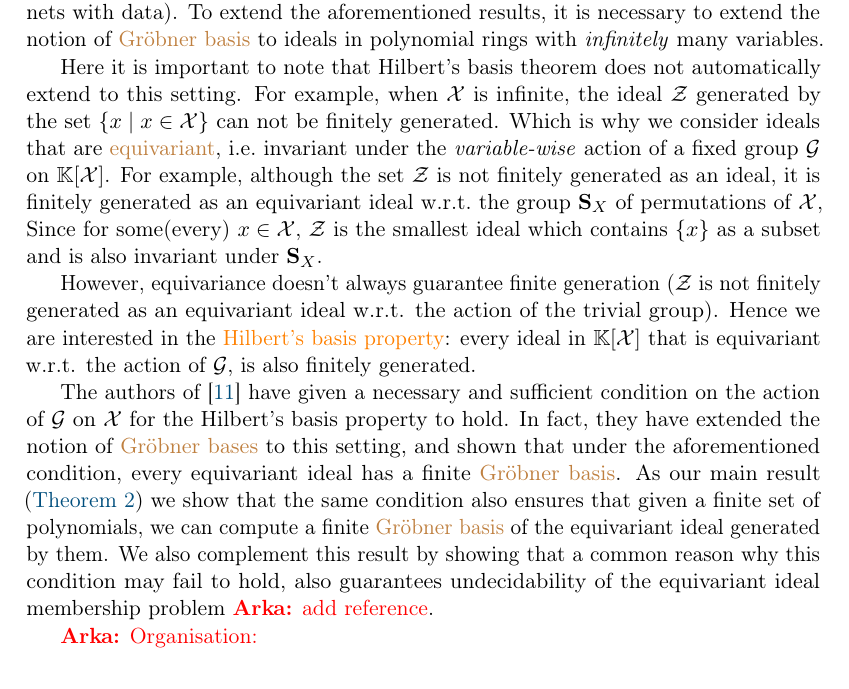
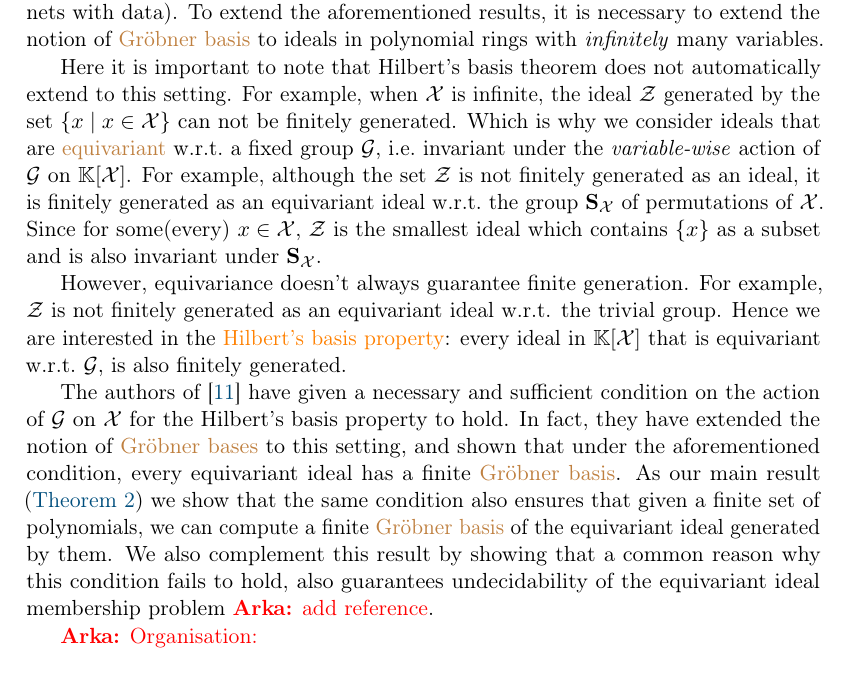
Before and after one commit to AliaumeL/AtomicHilbert, a LaTeX paper (atomic.tex, which reads src/intro.tex): part of page 5 of 18, cut so that both start at the same text. Compiled offline with pdfLaTeX; a LaTeX package or settings file that is missing is left out.

Commit message:
small changes

```diff
--- a/src/intro.tex
+++ b/src/intro.tex
@@ -262,16 +262,17 @@ it is necessary to extend the notion of \kl{Gr\"{o}bner basis} to ideals in poly
 Here it is important to note that Hilbert's basis theorem does not automatically extend to this setting.
 For example, when $\X$ is infinite,
 the ideal $\idlZ$ generated by the set $\setof{x}{x\in\X}$ can not be finitely generated.
-Which is why we consider ideals that are \kl{equivariant},
-i.e.\ invariant under the \emph{variable-wise} action of a fixed group $\group$  on $\poly{\K}{\X}$.
+Which is why we consider ideals that are \kl{equivariant} w.r.t.\ a fixed group $\group$,
+i.e.\ invariant under the \emph{variable-wise} action of $\group$ on $\poly{\K}{\X}$.
 For example, although the set $\idlZ$ is not finitely generated as an ideal,
-it is finitely generated as an equivariant ideal w.r.t.\ the group $\symgr{X}$ of permutations of $\X$,
+it is finitely generated as an equivariant ideal w.r.t.\ the group $\symgr{\X}$ of permutations of $\X$.
 Since for some(every) $x\in\X$,
-$\idlZ$ is the smallest ideal which contains $\set{x}$ as a subset and is also invariant under $\symgr{X}$.
+$\idlZ$ is the smallest ideal which contains $\set{x}$ as a subset and is also invariant under $\symgr{\X}$.
 
-However, equivariance doesn't always guarantee finite generation ($\idlZ$ is not finitely generated as an equivariant ideal w.r.t. the action of the trivial group).
+However, equivariance doesn't always guarantee finite generation.
+For example, $\idlZ$ is not finitely generated as an equivariant ideal w.r.t. the trivial group.
 Hence we are interested in the \kl{Hilbert's basis property}:
-every ideal in $\poly{\K}{\X}$ that is equivariant w.r.t. the action of $\group$,
+every ideal in $\poly{\K}{\X}$ that is equivariant w.r.t.\ $\group$,
 is also finitely generated.
 
 The authors of \cite{GHOLAS24} have given a necessary and sufficient condition
@@ -281,7 +282,7 @@ and shown that under the aforementioned condition,
 every equivariant ideal has a finite \kl{Gr\"{o}bner basis}.
 As our main result (\Cref{thm:compute-egb}) we show that the same condition also ensures that given a finite set of polynomials,
 we can compute a finite \kl{Gr\"{o}bner basis} of the equivariant ideal generated by them.
-We also complement this result by showing that a common reason why this condition may fail to hold,
+We also complement this result by showing that a common reason why this condition fails to hold,
 also guarantees undecidability of the equivariant ideal membership problem
 \arka{add reference}.
 
```
